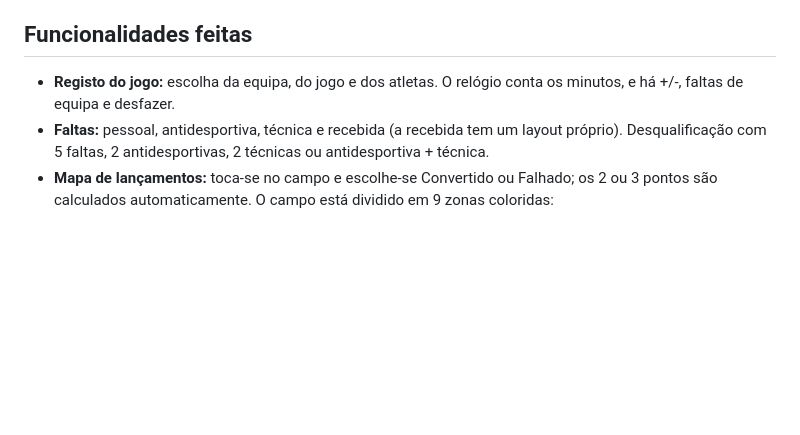
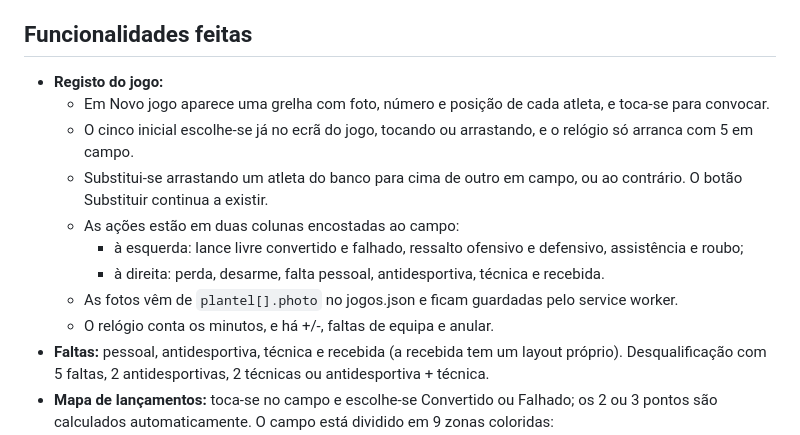
Before and after one commit to FCGaiaBasquetebol/estatisticas, a Markdown page: fonte/LEIA-ME-estatisticas.md, the part around the change. GitHub-like rendering; blank space fills up the shorter version.

Commit message:
LEIA-ME: novo ecrã de convocados e de jogo
Co-Authored-By: Claude Opus 5.5 <noreply@anthropic.com>
Claude-Session: https://claude.ai/code/session_011MJLTkQqLgfMWcZVacVG5X

```diff
--- a/fonte/LEIA-ME-estatisticas.md
+++ b/fonte/LEIA-ME-estatisticas.md
@@ -8,7 +8,15 @@ Cola este texto no início do novo chat e anexa o ficheiro `fcgaia-estatisticas-
 - Lê as equipas, os atletas e os jogos de https://andreferraz12.github.io/Fcgaiacalendario/data/jogos.json (site principal, mesma origem github.io, sem problemas de CORS).
 
 ## Funcionalidades feitas
-- **Registo do jogo:** escolha da equipa, do jogo e dos atletas. O relógio conta os minutos, e há +/-, faltas de equipa e desfazer.
+- **Registo do jogo:**
+  - Em Novo jogo aparece uma grelha com foto, número e posição de cada atleta, e toca-se para convocar.
+  - O cinco inicial escolhe-se já no ecrã do jogo, tocando ou arrastando, e o relógio só arranca com 5 em campo.
+  - Substitui-se arrastando um atleta do banco para cima de outro em campo, ou ao contrário. O botão Substituir continua a existir.
+  - As ações estão em duas colunas encostadas ao campo:
+    - à esquerda: lance livre convertido e falhado, ressalto ofensivo e defensivo, assistência e roubo;
+    - à direita: perda, desarme, falta pessoal, antidesportiva, técnica e recebida.
+  - As fotos vêm de `plantel[].photo` no jogos.json e ficam guardadas pelo service worker.
+  - O relógio conta os minutos, e há +/-, faltas de equipa e anular.
 - **Faltas:** pessoal, antidesportiva, técnica e recebida (a recebida tem um layout próprio). Desqualificação com 5 faltas, 2 antidesportivas, 2 técnicas ou antidesportiva + técnica.
 - **Mapa de lançamentos:** toca-se no campo e escolhe-se Convertido ou Falhado; os 2 ou 3 pontos são calculados automaticamente. O campo está dividido em 9 zonas coloridas:
   - Z1: garrafão
```
